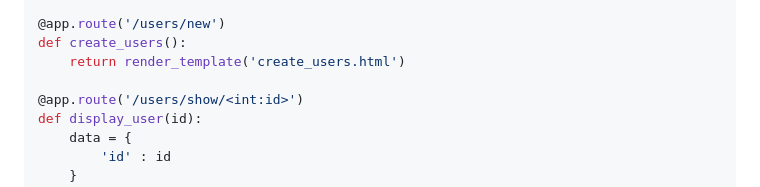
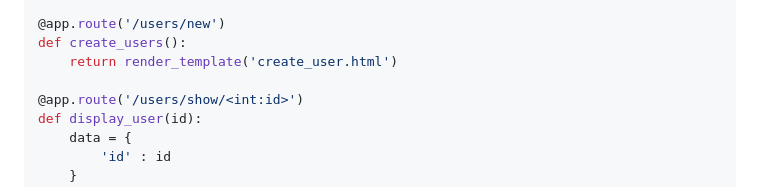
Before and after one commit to immanuelvatta/Python, a Markdown page: checklist.md, the part around the change. Rendered like a GitHub page.

Commit message:
fixed minor error

```diff
--- a/checklist.md
+++ b/checklist.md
@@ -221,7 +221,7 @@ def create():
 
 @app.route('/users/new')
 def create_users():
-    return render_template('create_users.html')
+    return render_template('create_user.html')
 
 @app.route('/users/show/<int:id>')
 def display_user(id):
```
